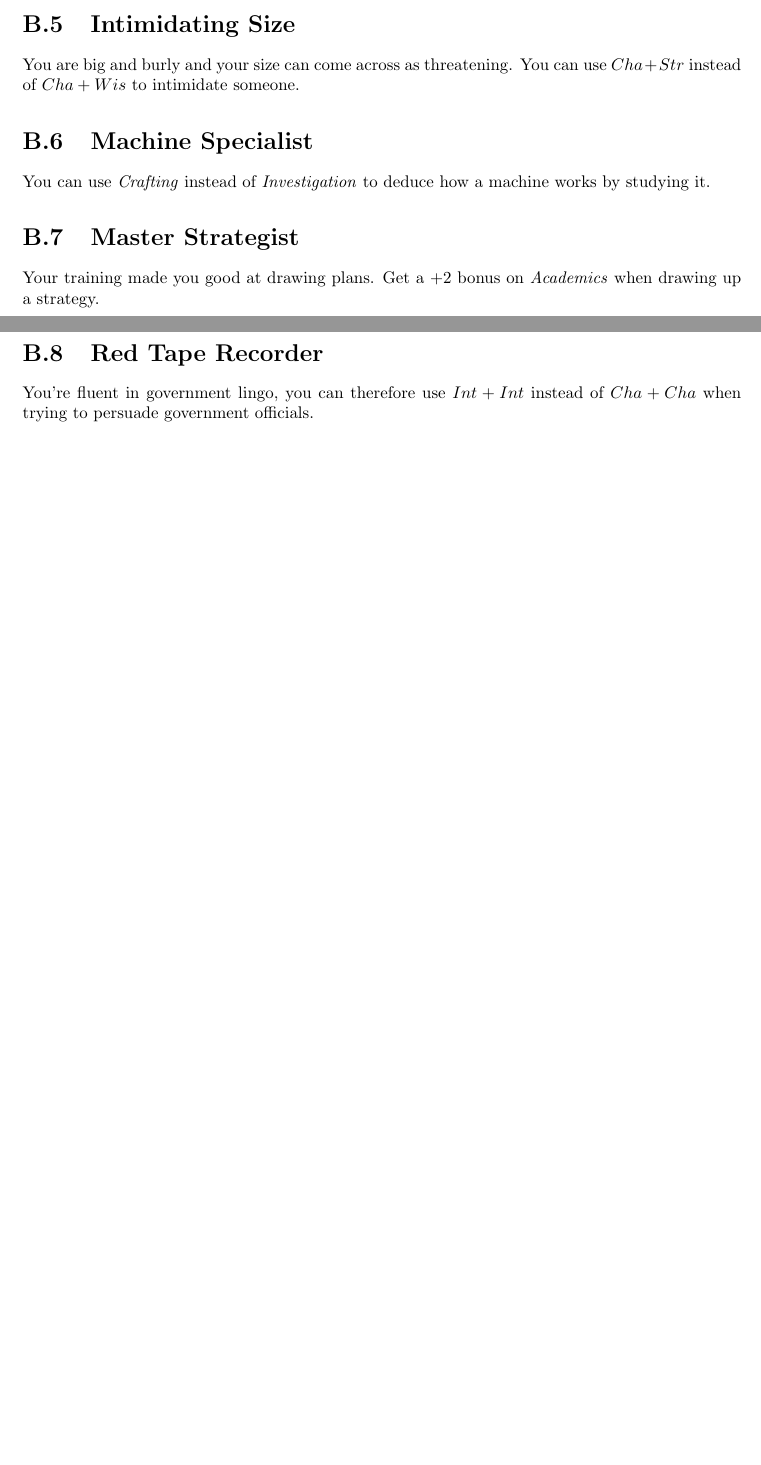
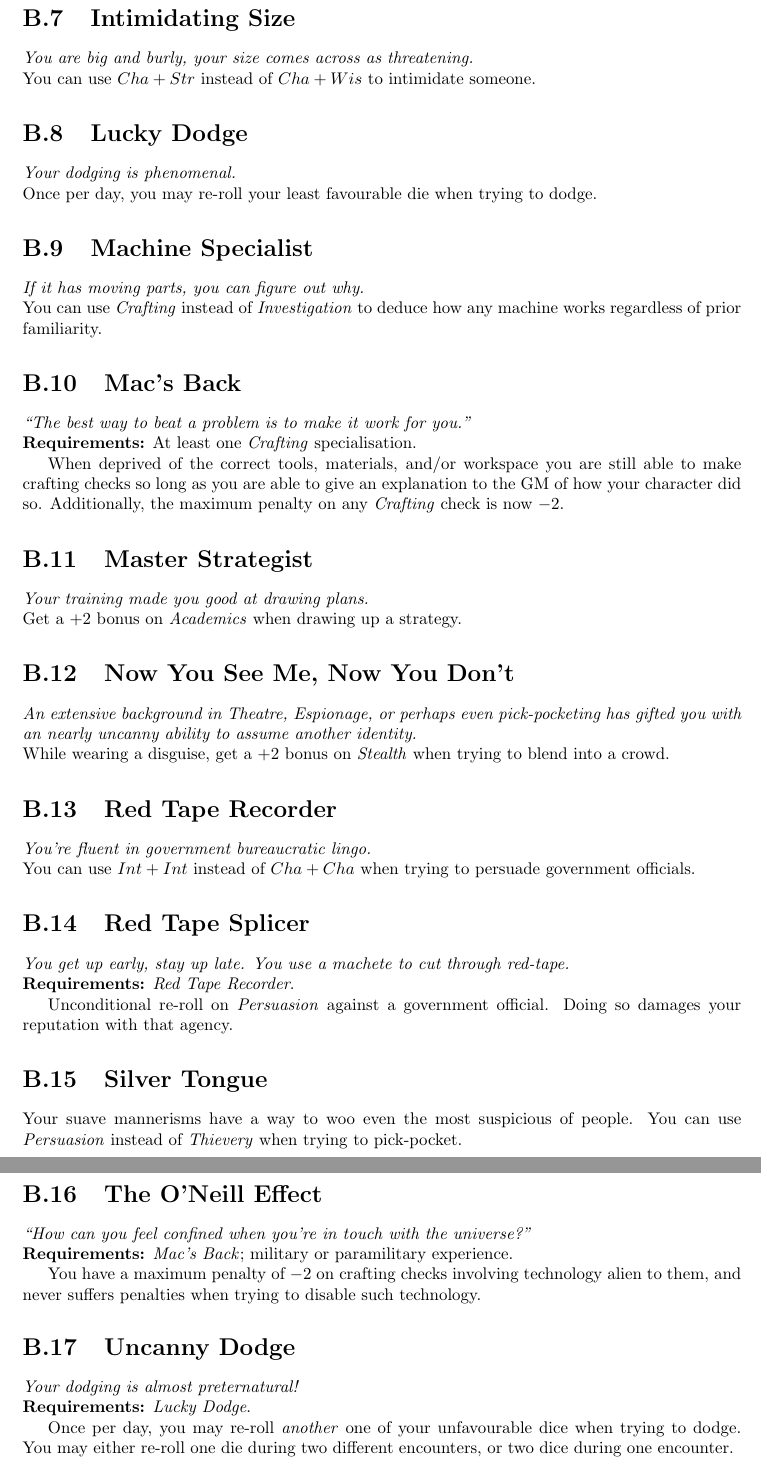
Before and after one commit to ElectricCoffee/SirenRPG, a LaTeX thesis (src/main.tex, which reads src/chapters/appendix/exploits.tex): two parts of pages 47 and 48 of 51 before the commit and two parts of pages 48 and 49 of 53 after it, joined at a grey line, cut so that both start at the same text, the shorter picture padded with empty space. Compiled offline with pdfLaTeX.

Commit message:
add more exploit examples

```diff
--- a/src/chapters/appendix/exploits.tex
+++ b/src/chapters/appendix/exploits.tex
@@ -20,15 +31,56 @@ You can instinctively search for food in a desert.
 You can therefore use $Con + Wis$ instead of $Con + Int$ when looking for food with \textit{Desert Survival}.
 
 \section{Intimidating Size}
-You are big and burly and your size can come across as threatening.
+\textit{You are big and burly, your size comes across as threatening.}\\
 You can use $Cha + Str$ instead of $Cha + Wis$ to intimidate someone.
 
+\section{Lucky Dodge}
+\textit{Your dodging is phenomenal.}\\
+Once per day, you may re-roll your least favourable die when trying to dodge.
+
 \section{Machine Specialist}
-You can use \textit{Crafting} instead of \textit{Investigation} to deduce how a machine works by studying it.
+\textit{If it has moving parts, you can figure out why.}\\
+You can use \textit{Crafting} instead of \textit{Investigation} to deduce how any machine works regardless of prior familiarity.
+
+\section{Mac's Back}
+\textit{``The best way to beat a problem is to make it work for you.''}\\
+\textbf{Requirements:} At least one \textit{Crafting} specialisation.
+
+When deprived of the correct tools, materials, and/or workspace you are still able to make crafting checks so long as you are able to give an explanation to the GM of how your character did so.
+Additionally, the maximum penalty on any \textit{Crafting} check is now $-2$.
 
 \section{Master Strategist}
-Your training made you good at drawing plans.
+\textit{Your training made you good at drawing plans.}\\
 Get a $+2$ bonus on \textit{Academics} when drawing up a strategy.
 
+\section{Now You See Me, Now You Don't}
+\textit{An extensive background in Theatre, Espionage, or perhaps even pick-pocketing has gifted you with an nearly uncanny ability to assume another identity.}\\
+While wearing a disguise, get a $+2$ bonus on \textit{Stealth} when trying to blend into a crowd.
+
 \section{Red Tape Recorder}
-You're fluent in government lingo, you can therefore use $Int + Int$ instead of $Cha + Cha$ when trying to persuade government officials.
+\textit{You're fluent in government bureaucratic lingo.}\\
+You can use $Int + Int$ instead of $Cha + Cha$ when trying to persuade government officials.
+
+\section{Red Tape Splicer}
+\textit{You get up early, stay up late. You use a machete to cut through red-tape.}\\
+\textbf{Requirements:} \textit{Red Tape Recorder}.
+
+Unconditional re-roll on \textit{Persuasion} against a government official.
+Doing so damages your reputation with that agency.
+
+\section{Silver Tongue}
+Your suave mannerisms have a way to woo even the most suspicious of people.
+You can use \textit{Persuasion} instead of \textit{Thievery} when trying to pick-pocket.
+
+\section{The O'Neill Effect}
+\textit{``How can you feel confined when you're in touch with the universe?''}\\
+\textbf{Requirements:} \textit{Mac's Back}; military or paramilitary experience.
+
+You have a maximum penalty of $-2$ on crafting checks involving technology alien to them, and never suffers penalties when trying to disable such technology.
+
+\section{Uncanny Dodge}
+\textit{Your dodging is almost preternatural!}\\
+\textbf{Requirements:} \textit{Lucky Dodge}.
+
+Once per day, you may re-roll \textit{another} one of your unfavourable dice when trying to dodge.
+You may either re-roll one die during two different encounters, or two dice during one encounter.
```
Also changed, not shown: src/chapters/appendix/exploits.tex (17 more changed lines).
